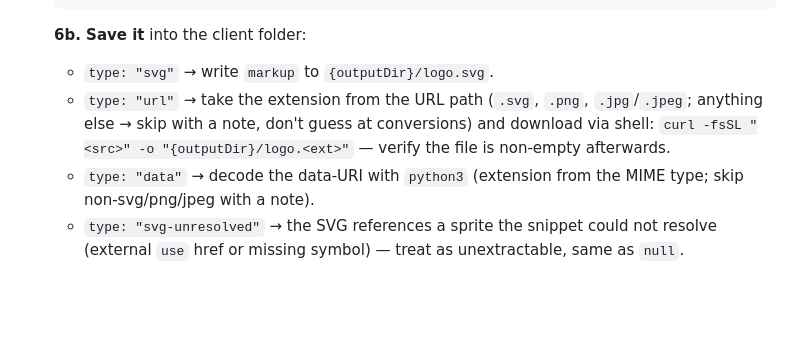
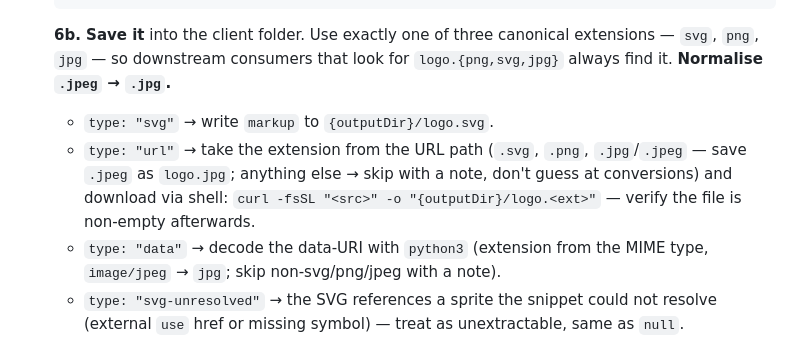
Before and after one commit to sprungundlandung/taste-skill, a Markdown page: WORKFLOW.md, the part around the change. GitHub-like rendering; blank space fills up the shorter version.

Commit message:
Canonicalise captured logo extension (.jpeg → .jpg)
Save the client logo under exactly one of svg/png/jpg so downstream
consumers that look for logo.{png,svg,jpg} always find it — a URL ending
.jpeg or a JPEG data-URI previously wrote logo.jpeg, which the consumer
missed.

Co-Authored-By: Claude Fable 5 <noreply@anthropic.com>

````diff
--- a/WORKFLOW.md
+++ b/WORKFLOW.md
@@ -237,16 +237,18 @@ the error to the user — do not silently continue with degraded data.
    })()
    ```
 
-   **6b. Save it** into the client folder:
+   **6b. Save it** into the client folder. Use exactly one of three canonical
+   extensions — `svg`, `png`, `jpg` — so downstream consumers that look for
+   `logo.{png,svg,jpg}` always find it. **Normalise `.jpeg` → `.jpg`.**
 
    - `type: "svg"` → write `markup` to `{outputDir}/logo.svg`.
    - `type: "url"` → take the extension from the URL path (`.svg`, `.png`,
-     `.jpg`/`.jpeg`; anything else → skip with a note, don't guess at
-     conversions) and download via shell:
+     `.jpg`/`.jpeg` — save `.jpeg` as `logo.jpg`; anything else → skip with a
+     note, don't guess at conversions) and download via shell:
      `curl -fsSL "<src>" -o "{outputDir}/logo.<ext>"` — verify the file is
      non-empty afterwards.
    - `type: "data"` → decode the data-URI with `python3` (extension from the
-     MIME type; skip non-svg/png/jpeg with a note).
+     MIME type, `image/jpeg` → `jpg`; skip non-svg/png/jpeg with a note).
    - `type: "svg-unresolved"` → the SVG references a sprite the snippet could
      not resolve (external `use` href or missing symbol) — treat as
      unextractable, same as `null`.
````
